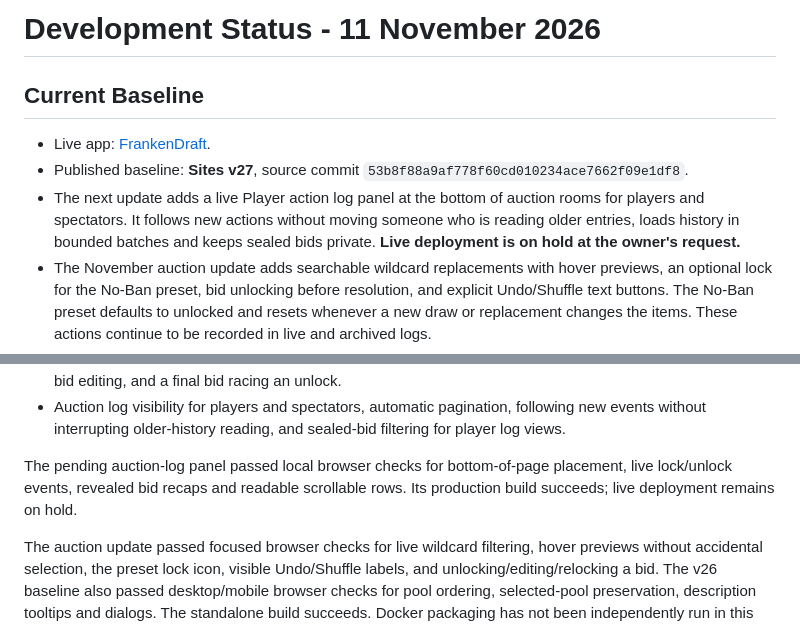
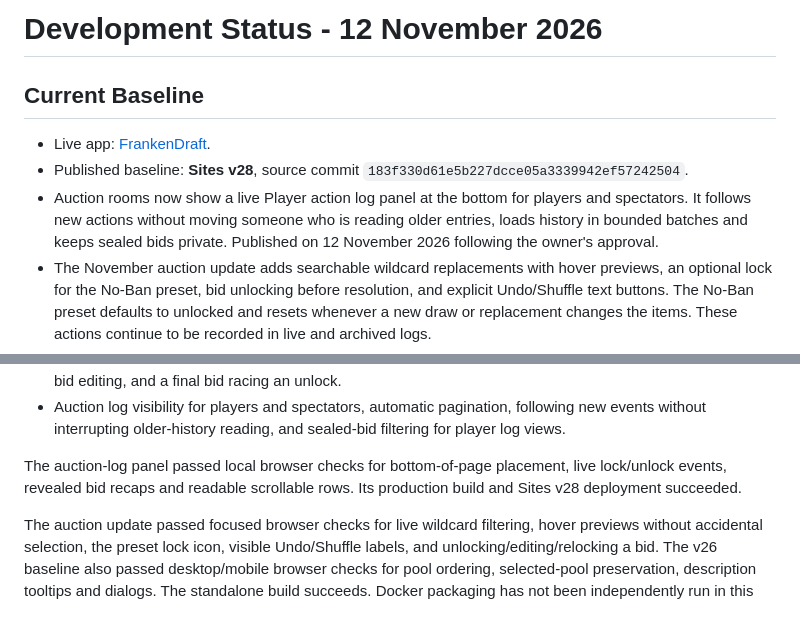
Before and after one commit to Yvonick/FrankenDraftTool, a Markdown page: docs/DEVELOPMENT_STATUS.md, 2 parts joined by grey strips. Drawn GitHub-style.

Commit message:
Record the approved auction action-log release

```diff
--- a/docs/DEVELOPMENT_STATUS.md
+++ b/docs/DEVELOPMENT_STATUS.md
@@ -1,10 +1,10 @@
-# Development Status - 11 November 2026
+# Development Status - 12 November 2026
 
 ## Current Baseline
 
 - Live app: [FrankenDraft](https://franken-draft-tool.yvonichou.chatgpt.site).
-- Published baseline: **Sites v27**, source commit `53b8f88a9af778f60cd010234ace7662f09e1df8`.
-- The next update adds a live Player action log panel at the bottom of auction rooms for players and spectators. It follows new actions without moving someone who is reading older entries, loads history in bounded batches and keeps sealed bids private. **Live deployment is on hold at the owner's request.**
+- Published baseline: **Sites v28**, source commit `183f330d61e5b227dcce05a3339942ef57242504`.
+- Auction rooms now show a live Player action log panel at the bottom for players and spectators. It follows new actions without moving someone who is reading older entries, loads history in bounded batches and keeps sealed bids private. Published on 12 November 2026 following the owner's approval.
 - The November auction update adds searchable wildcard replacements with hover previews, an optional lock for the No-Ban preset, bid unlocking before resolution, and explicit Undo/Shuffle text buttons. The No-Ban preset defaults to unlocked and resets whenever a new draw or replacement changes the items. These actions continue to be recorded in live and archived logs.
 - Frontend and backend are fully hosted on Sites. D1 stores rooms, identities, pool metadata, presence and draft history; R2 stores immutable pool files. No Render dependency or ChatGPT login is required.
 
@@ -50,7 +50,7 @@ The current suite has **135 passing tests**, covering:
 - Wildcard search, hover/keyboard selection, empty-result handling, preset resets and persistent locks, private bid editing, and a final bid racing an unlock.
 - Auction log visibility for players and spectators, automatic pagination, following new events without interrupting older-history reading, and sealed-bid filtering for player log views.
 
-The pending auction-log panel passed local browser checks for bottom-of-page placement, live lock/unlock events, revealed bid recaps and readable scrollable rows. Its production build succeeds; live deployment remains on hold.
+The auction-log panel passed local browser checks for bottom-of-page placement, live lock/unlock events, revealed bid recaps and readable scrollable rows. Its production build and Sites v28 deployment succeeded.
 
 The auction update passed focused browser checks for live wildcard filtering, hover previews without accidental selection, the preset lock icon, visible Undo/Shuffle labels, and unlocking/editing/relocking a bid. The v26 baseline also passed desktop/mobile browser checks for pool ordering, selected-pool preservation, description tooltips and dialogs. The standalone build succeeds. Docker packaging has not been independently run in this environment.
 
```
